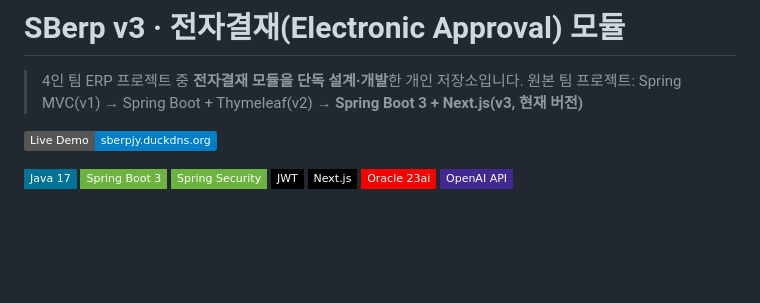
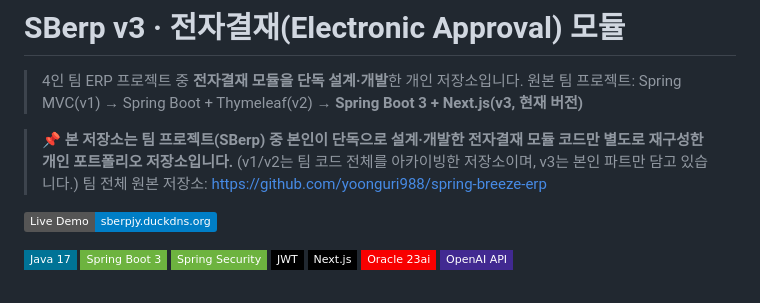
Before and after one commit to jooyeap/SBErp_v3, a Markdown page: README.md, the part around one of its changes. Drawn GitHub-style; badges without logos; blank space fills up the shorter version.

Commit message:
readme수정:

```diff
--- a/README.md
+++ b/README.md
@@ -2,6 +2,9 @@
 
 > 4인 팀 ERP 프로젝트 중 **전자결재 모듈을 단독 설계·개발**한 개인 저장소입니다.
 > 원본 팀 프로젝트: Spring MVC(v1) → Spring Boot + Thymeleaf(v2) → **Spring Boot 3 + Next.js(v3, 현재 버전)**
+
+> 📌 **본 저장소는 팀 프로젝트(SBerp) 중 본인이 단독으로 설계·개발한 전자결재 모듈 코드만 별도로 재구성한 개인 포트폴리오 저장소입니다.** (v1/v2는 팀 코드 전체를 아카이빙한 저장소이며, v3는 본인 파트만 담고 있습니다.)
+> 팀 전체 원본 저장소: https://github.com/yoonguri988/spring-breeze-erp
 
 <p align="left">
   <a href="http://sberpjy.duckdns.org"><img src="https://img.shields.io/badge/Live%20Demo-sberpjy.duckdns.org-informational?style=flat"/></a>
```
Also changed, not shown: other parts of README.md (+1 -1 lines).
